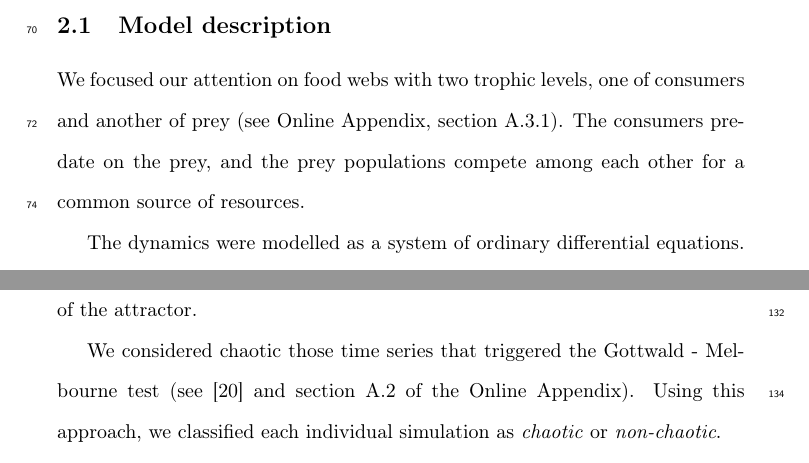
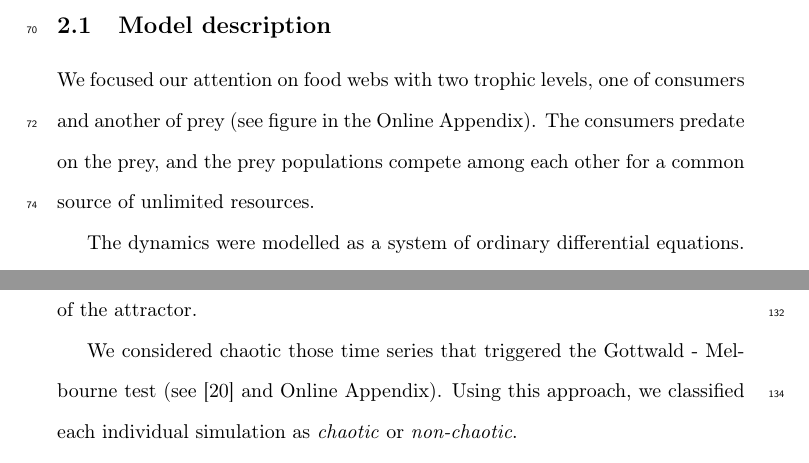
Before and after one commit to PabRod/Chaos-and-neutrality, a LaTeX paper (paper/main.tex, which reads paper/tex/03-methods.tex): two parts of pages 4 and 9 of 31, joined at a grey line, cut so that both start at the same text. Compiled offline with pdfLaTeX.

Commit message:
Rephrasing: resources --> unlimited resources

```diff
--- a/paper/tex/03-methods.tex
+++ b/paper/tex/03-methods.tex
@@ -4,10 +4,10 @@
 \subsection{Model description}
 \label{subsec:Model}
 
-We focused our attention on food webs with two trophic levels, one of consumers and another of prey (see Online Appendix, section \ref{subsubsec:MultispeciesPPNetwork}). The consumers predate on the prey, and the prey populations compete among each other for a common source of resources.
+We focused our attention on food webs with two trophic levels, one of consumers and another of prey (see figure in the Online Appendix). The consumers predate on the prey, and the prey populations compete among each other for a common source of unlimited resources.
 
 % Description of the dynamics
-The dynamics were modelled as a system of ordinary differential equations. We used the Rosenzweig-MacArthur predator-prey model \cite{Rosenzweig1963} generalized to a higher number of species (see \cite{Scheffer2004} and Online Appendix, section \ref{subsubsec:Rosenzweig-MacArthurMulti}).
+The dynamics were modelled as a system of ordinary differential equations. We used the Rosenzweig-MacArthur predator-prey model \cite{Rosenzweig1963} generalized to a higher number of species (see \cite{Scheffer2004} and Online Appendix).
 
 Our model contains $n_P$ prey species and $n_C$ predator species. The prey's populations grow logistically under the influence of intra and interspecific competition. The intensities of both these competitions are coded in the matrix $A$. The coupling of both groups happens via predation. The relative preference that predators show to each prey is coded in the matrix $S$. In the absence of prey, the predators' populations just decay exponentially. Prey immigration from neighboring areas has been added to the classical model in order to avoid unrealistic long-stretched cycles with near extinctions \cite{Scheffer2004}.
 
@@ -100,7 +100,7 @@ Our target is to estimate the probability of reaching one of such chaotic attrac
 
 Numerical methods were used to integrate each realization of the equation \ref{eq:SystemUnderStudy}. A first stabilizing run of $ \stabilTime $ days is executed in order to get closer to the attractor. Simulating for $ \simTime $ more days, we obtain trajectories in the vicinity of the attractor.
 
-We considered chaotic those time series that triggered the Gottwald - Melbourne test (see\cite{Gottwald2009} and section \ref{subsec:ChaosDetection} of the Online Appendix). Using this approach, we classified each individual simulation as \textit{chaotic} or \textit{non-chaotic}.
+We considered chaotic those time series that triggered the Gottwald - Melbourne test (see\cite{Gottwald2009} and Online Appendix). Using this approach, we classified each individual simulation as \textit{chaotic} or \textit{non-chaotic}.
 
 The ratio of attractors found to be chaotic can be used to estimate the probability of a family of ecosystems to develop chaotic behaviour. Grouping those ecosystems by competition parameter $\epsilon$, we explored the relationship between the probability of chaos and the degree of heterogeneity.
 
```
Also changed, not shown: paper/reviews/submissions/2018-07.2 amnat/2018-09-19 by Am.Nat major revisions.md (+2 -1 lines), paper/tex/03-methods.tex (2 more changed lines).
